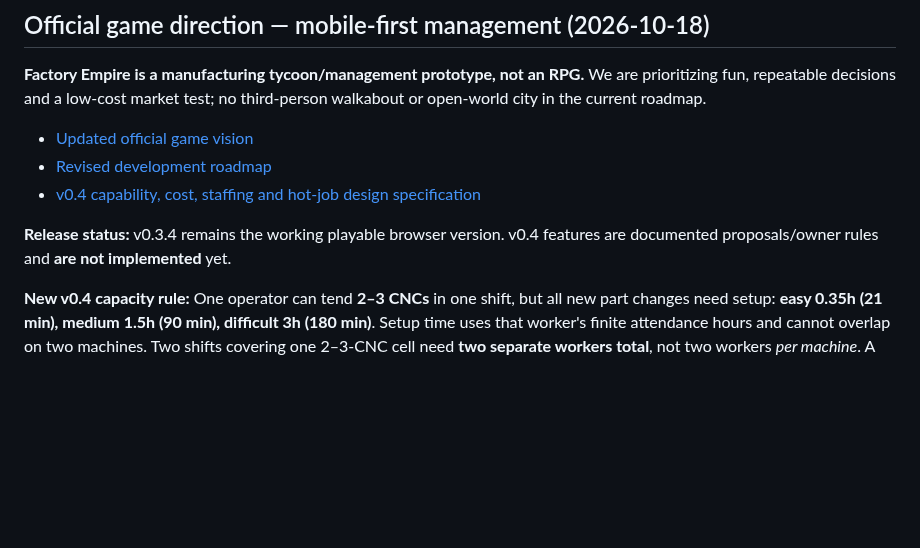
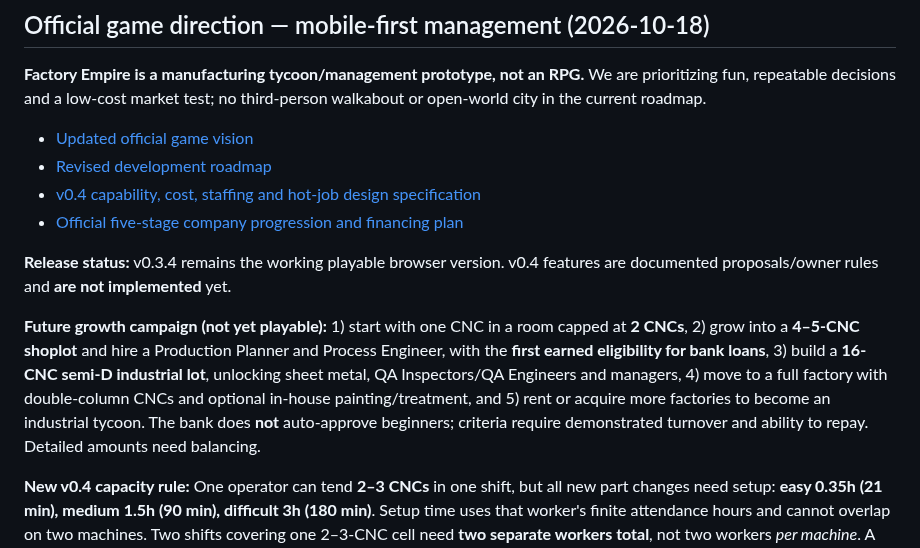
Before and after one commit to lohzhi27-gif/factory-empire, a Markdown page: README.md, the part around the change. Rendered like a GitHub page; blank space fills up the shorter version.

Commit message:
docs: link five-stage industrial tycoon career and business loan roadmap

```diff
--- a/README.md
+++ b/README.md
@@ -9,8 +9,11 @@ An original, mobile-friendly factory management simulation game built independen
 - [Updated official game vision](docs/GAME_VISION.md)
 - [Revised development roadmap](docs/DEVELOPMENT_ROADMAP.md)
 - [v0.4 capability, cost, staffing and hot-job design specification](docs/V04_JOBBING_SPEC.md)
+- [Official five-stage company progression and financing plan](docs/LONG_TERM_PROGRESSION.md)
 
 **Release status:** v0.3.4 remains the working playable browser version. v0.4 features are documented proposals/owner rules and **are not implemented** yet.
+
+**Future growth campaign (not yet playable):** 1) start with one CNC in a room capped at **2 CNCs**, 2) grow into a **4–5-CNC shoplot** and hire a Production Planner and Process Engineer, with the **first earned eligibility for bank loans**, 3) build a **16-CNC semi-D industrial lot**, unlocking sheet metal, QA Inspectors/QA Engineers and managers, 4) move to a full factory with double-column CNCs and optional in-house painting/treatment, and 5) rent or acquire more factories to become an industrial tycoon. The bank does **not** auto-approve beginners; criteria require demonstrated turnover and ability to repay. Detailed amounts need balancing.
 
 **New v0.4 capacity rule:** One operator can tend **2–3 CNCs** in one shift, but all new part changes need setup: **easy 0.35h (21 min), medium 1.5h (90 min), difficult 3h (180 min)**. Setup time uses that worker's finite attendance hours and cannot overlap on two machines. Two shifts covering one 2–3-CNC cell need **two separate workers total**, not two workers *per machine*. A high-paying hot job may displace existing machine setups; **switching A → B → A requires the full Part A setup again**, and the sole minion being busy with any setup reduces output on other CNCs by delaying their load/unload/attendance tasks. Autonomous cutting already underway can finish, but machine cycles cannot restart without operator attention. In-app purchases remain optional future ideas; paid rescue is not required to enjoy the prototype.
 
```
